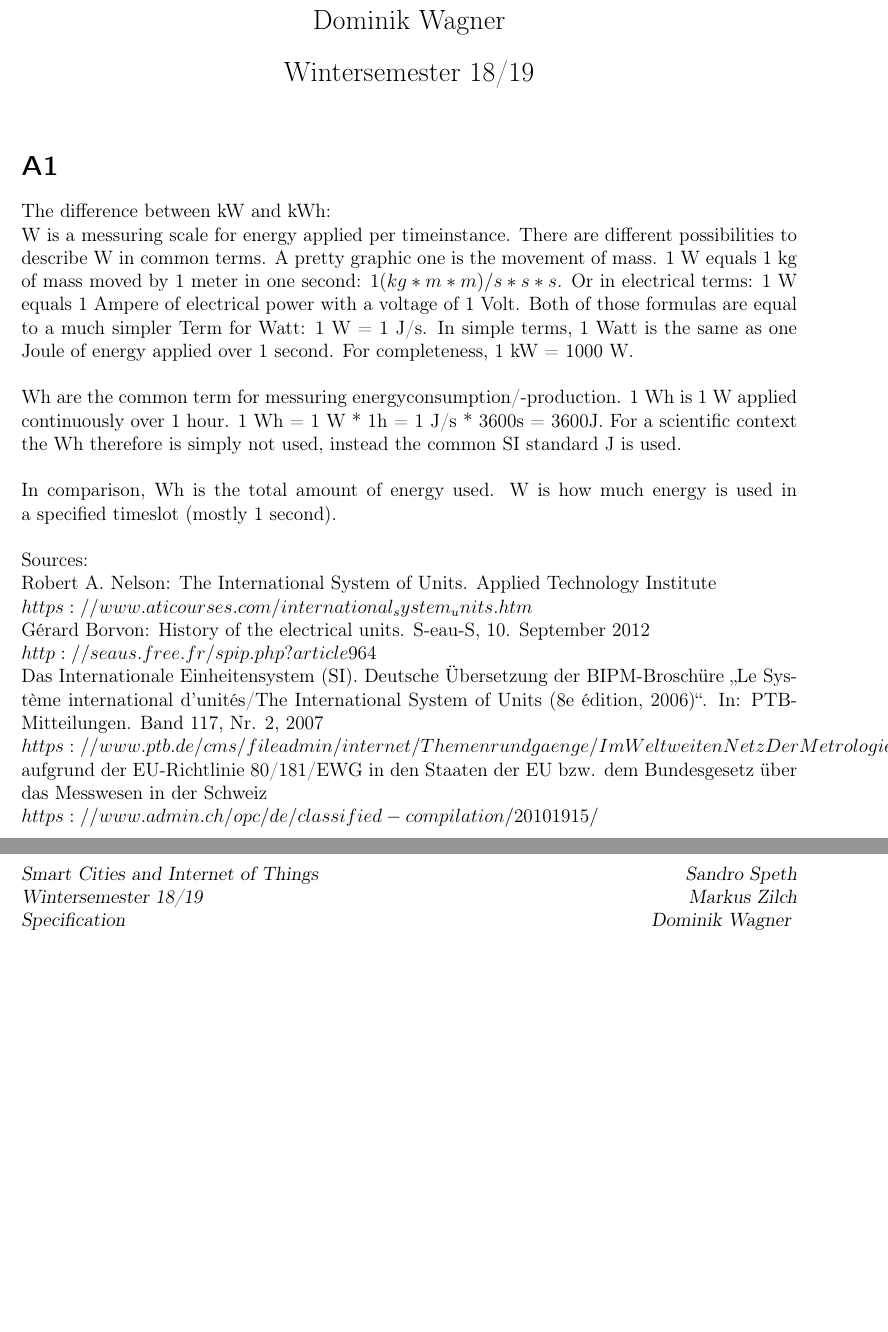
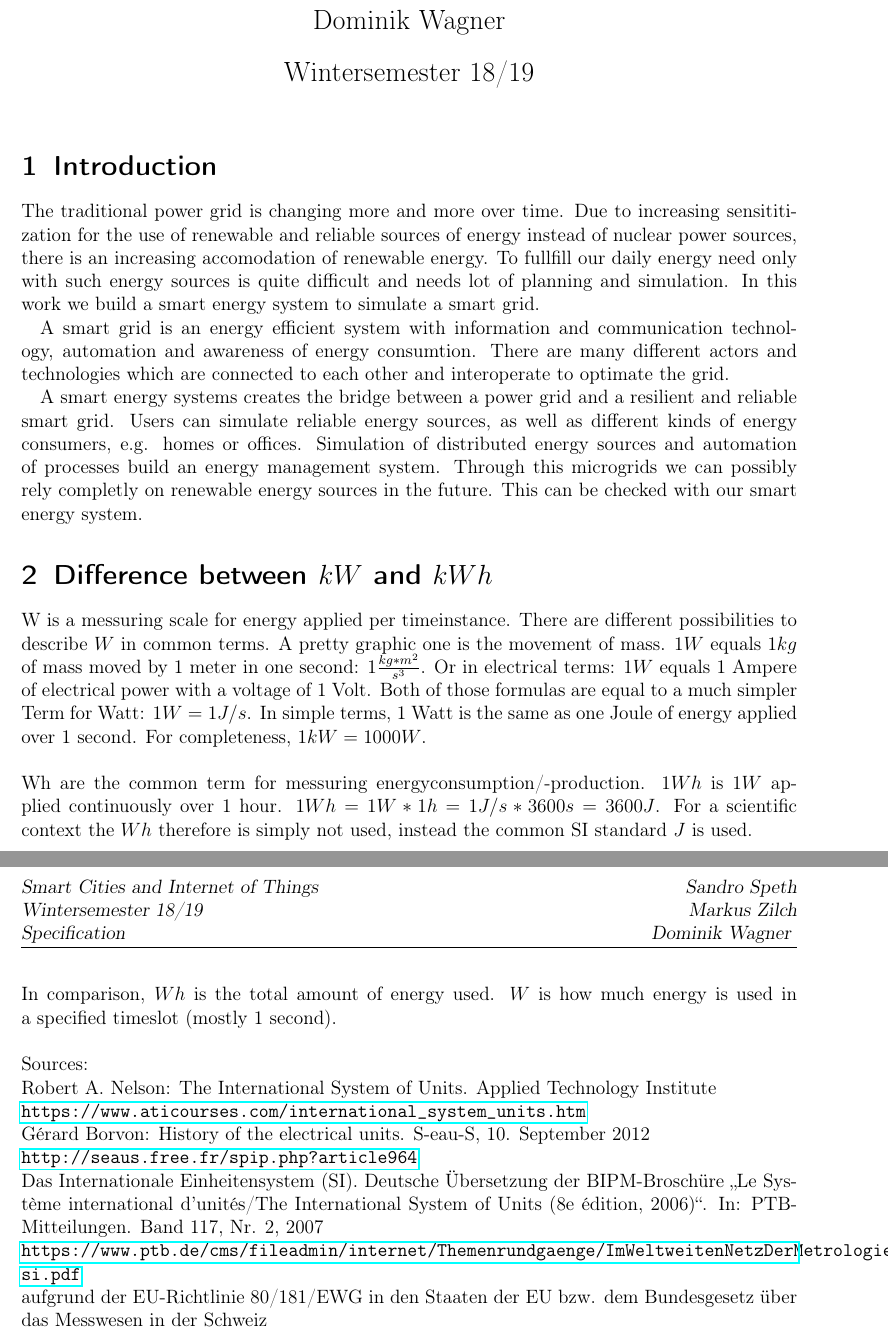
Before and after one commit to smart-energy-system/Specification, a LaTeX document (Submission1/ExXX_LastnameOfMembers.tex, which reads Submission1/Introduction.tex): two parts of pages 1 and 2 of 2, joined at a grey line, cut so that both start at the same text, the shorter picture padded with empty space. Compiled offline with pdfLaTeX; an older LaTeX class or package is replaced by its successor.

Commit message:
Add introduction

```diff
--- a/Submission1/ExXX_LastnameOfMembers.tex
+++ b/Submission1/ExXX_LastnameOfMembers.tex
@@ -20,34 +20,34 @@ Dominik Wagner}
 % Beginn des eigentlichen Dokuments
 \begin{document}
 \maketitle
+\input{./Introduction.tex}
 
-\section*{A1}
-The difference between kW and kWh:\\
+\section{Difference between $kW$ and $kWh$}
 W is a messuring scale for energy applied per timeinstance.
-There are different possibilities to describe W in common terms.
+There are different possibilities to describe $W$ in common terms.
 A pretty graphic one is the movement of mass.
-1 W equals 1 kg of mass moved by 1 meter in one second: $1 (kg*m*m)/s*s*s$.
-Or in electrical terms: 1 W equals 1 Ampere of electrical power with a voltage of 1 Volt.
-Both of those formulas are equal to a much simpler Term for Watt: 1 W = 1 J/s.
+$1W$ equals $1kg$ of mass moved by 1 meter in one second: $1 \frac{kg*m^2}{s^3}$.
+Or in electrical terms: $1W$ equals 1 Ampere of electrical power with a voltage of 1 Volt.
+Both of those formulas are equal to a much simpler Term for Watt: $1 W = 1 J/s$.
 In simple terms, 1 Watt is the same as one Joule of energy applied over 1 second.
-For completeness, 1 kW = 1000 W.\\
+For completeness, $1kW = 1000 W$.\\
 \\
 Wh are the common term for messuring energyconsumption/-production.
-1 Wh is 1 W applied continuously over 1 hour.
- 1 Wh = 1 W * 1h = 1 J/s * 3600s = 3600J.
- For a scientific context the Wh therefore is simply not used, instead the common SI standard J is used.\\
+$1Wh$ is $1W$ applied continuously over 1 hour.
+ $1Wh = 1 W * 1h = 1 J/s * 3600s = 3600J$.
+ For a scientific context the $Wh$ therefore is simply not used, instead the common SI standard $J$ is used.\\
 \\
-In comparison, Wh is the total amount of energy used. W is how much energy is used in a specified timeslot (mostly 1 second).\\
+In comparison, $Wh$ is the total amount of energy used. $W$ is how much energy is used in a specified timeslot (mostly 1 second).\\
 \\
 Sources:\\
 Robert A. Nelson: The International System of Units. Applied Technology Institute\\
-$https://www.aticourses.com/international_system_units.htm$\\
+\url{https://www.aticourses.com/international_system_units.htm}\\
 Gérard Borvon: History of the electrical units. S-eau-S, 10. September 2012\\
-$http://seaus.free.fr/spip.php?article964$\\
+\url{http://seaus.free.fr/spip.php?article964}\\
 Das Internationale Einheitensystem (SI). Deutsche Übersetzung der BIPM-Broschüre „Le Système international d’unités/The International System of Units (8e édition, 2006)“. In: PTB-Mitteilungen. Band 117, Nr. 2, 2007\\
-$https://www.ptb.de/cms/fileadmin/internet/Themenrundgaenge/ImWeltweitenNetzDerMetrologie/si.pdf$\\
+\url{https://www.ptb.de/cms/fileadmin/internet/Themenrundgaenge/ImWeltweitenNetzDerMetrologie/si.pdf}\\
 aufgrund der EU-Richtlinie 80/181/EWG in den Staaten der EU bzw. dem Bundesgesetz über das Messwesen in der Schweiz\\
-$https://www.admin.ch/opc/de/classified-compilation/20101915/$
+\url{https://www.admin.ch/opc/de/classified-compilation/20101915/}
 
 \section*{A2}
 
--- /dev/null
+++ b/Submission1/Introduction.tex
@@ -0,0 +1,16 @@
+\section{Introduction}
+
+The traditional power grid is changing more and more over time.
+Due to increasing sensititization for the use of renewable and reliable sources of energy instead of nuclear power sources, there is an increasing accomodation of renewable energy.
+To fullfill our daily energy need only with such energy sources is quite difficult and needs lot of planning and simulation.
+In this work we build a smart energy system to simulate a smart grid.
+
+A smart grid is an energy efficient system with information and communication technology, automation and awareness of energy consumtion.
+There are many different actors and technologies which are connected to each other and interoperate to optimate the grid.
+%TODO Add "`Introduction to smart energy systems"' smart grid slides definitions
+
+A smart energy systems creates the bridge between a power grid and a resilient and reliable smart grid.
+Users can simulate reliable energy sources, as well as different kinds of energy consumers, e.g. homes or offices.
+Simulation of distributed energy sources and automation of processes build an energy management system.
+Through this microgrids we can possibly rely completly on renewable energy sources in the future.
+This can be checked with our smart energy system.
```
Also changed, not shown: Submission1/ExXX_LastnameOfMembers.pdf.
